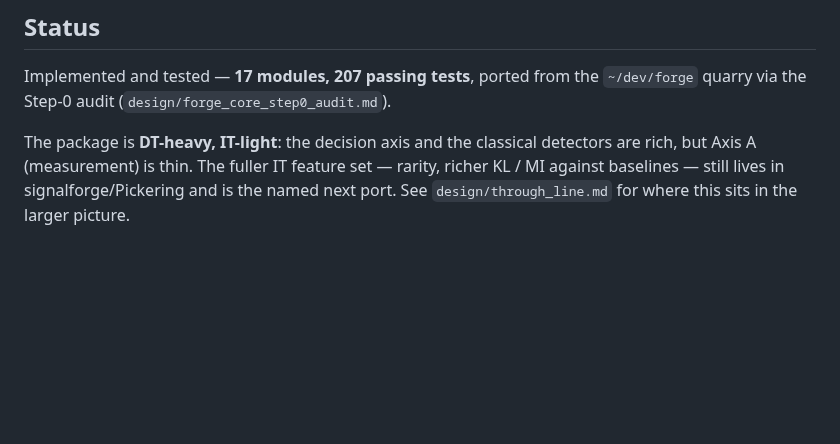
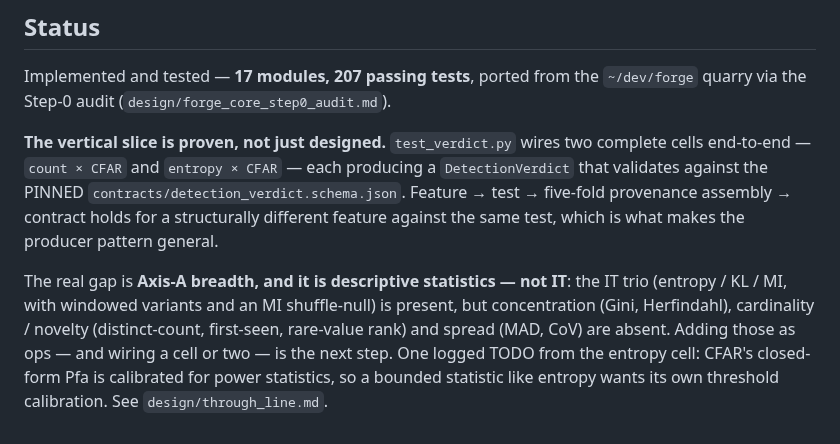
Before and after one commit to adelic-ai/canon, a Markdown page: packages/forge-core/README.md, the part around the change. Drawn GitHub-style; blank space fills up the shorter version.

```diff
--- a/packages/forge-core/README.md
+++ b/packages/forge-core/README.md
@@ -60,8 +60,18 @@ set of **classical detectors** that bundle feature and test.
 Implemented and tested — **17 modules, 207 passing tests**, ported from the
 `~/dev/forge` quarry via the Step-0 audit (`design/forge_core_step0_audit.md`).
 
-The package is **DT-heavy, IT-light**: the decision axis and the classical
-detectors are rich, but Axis A (measurement) is thin. The fuller IT feature set —
-rarity, richer KL / MI against baselines — still lives in signalforge/Pickering
-and is the named next port. See `design/through_line.md` for where this sits in
-the larger picture.
+**The vertical slice is proven, not just designed.** `test_verdict.py` wires two
+complete cells end-to-end — `count × CFAR` and `entropy × CFAR` — each producing a
+`DetectionVerdict` that validates against the PINNED
+`contracts/detection_verdict.schema.json`. Feature → test → five-fold provenance
+assembly → contract holds for a structurally different feature against the same
+test, which is what makes the producer pattern general.
+
+The real gap is **Axis-A breadth, and it is descriptive statistics — not IT**: the
+IT trio (entropy / KL / MI, with windowed variants and an MI shuffle-null) is
+present, but concentration (Gini, Herfindahl), cardinality / novelty
+(distinct-count, first-seen, rare-value rank) and spread (MAD, CoV) are absent.
+Adding those as ops — and wiring a cell or two — is the next step. One logged TODO
+from the entropy cell: CFAR's closed-form Pfa is calibrated for power statistics,
+so a bounded statistic like entropy wants its own threshold calibration. See
+`design/through_line.md`.
```
Also changed, not shown: design/through_line.md (+14 -8 lines).
